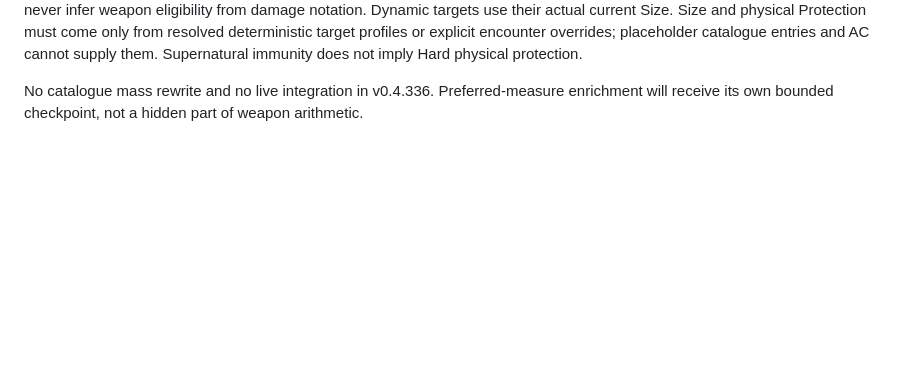
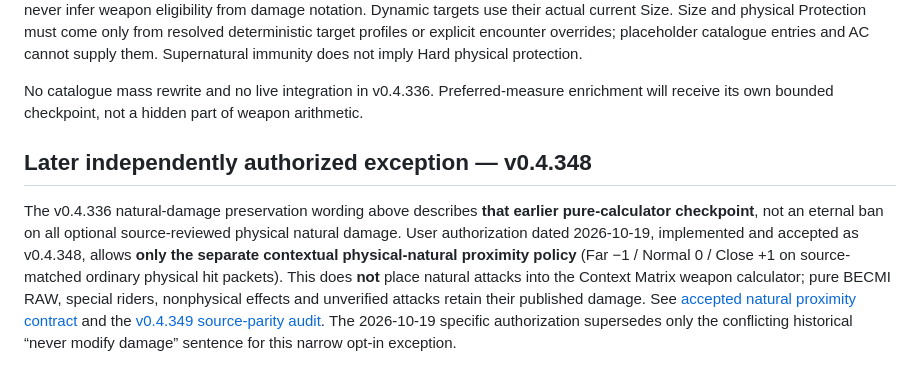
Before and after one commit to Diabolicdonut/BECMI-Mystara, a Markdown page: design/context-matrix/MONSTER-ATTACK-MEASURE-CONTRACT.md, the part around the change. GitHub-like rendering; blank space fills up the shorter version.

Commit message:
v0.4.349 source-audit: align design/context-matrix/MONSTER-ATTACK-MEASURE-CONTRACT.md

```diff
--- a/design/context-matrix/MONSTER-ATTACK-MEASURE-CONTRACT.md
+++ b/design/context-matrix/MONSTER-ATTACK-MEASURE-CONTRACT.md
@@ -25,3 +25,7 @@ For all natural attacks contextualWeaponDamageEligible MUST be false. A natural
 Delivery=natural/breath/projectile/special must bypass the calculator with the explicit notEligible neutral result. A supplied attackContext only allows weapon calculations if delivery=weapon AND contextualWeaponDamageEligible=true. Callers must never infer weapon eligibility from damage notation. Dynamic targets use their actual current Size. Size and physical Protection must come only from resolved deterministic target profiles or explicit encounter overrides; placeholder catalogue entries and AC cannot supply them. Supernatural immunity does not imply Hard physical protection.
 
 No catalogue mass rewrite and no live integration in v0.4.336. Preferred-measure enrichment will receive its own bounded checkpoint, not a hidden part of weapon arithmetic.
+
+## Later independently authorized exception — v0.4.348
+
+The v0.4.336 natural-damage preservation wording above describes **that earlier pure-calculator checkpoint**, not an eternal ban on all optional source-reviewed physical natural damage. User authorization dated 2026-10-19, implemented and accepted as v0.4.348, allows **only the separate contextual physical-natural proximity policy** (Far −1 / Normal 0 / Close +1 on source-matched ordinary physical hit packets). This does **not** place natural attacks into the Context Matrix weapon calculator; pure BECMI RAW, special riders, nonphysical effects and unverified attacks retain their published damage. See [accepted natural proximity contract](NATURAL-PROXIMITY-CONTRACT-v0.4.348.md) and the [v0.4.349 source-parity audit](SOURCE-PARITY-AUDIT-v0.4.349.md). The 2026-10-19 specific authorization supersedes only the conflicting historical “never modify damage” sentence for this narrow opt-in exception.
```
